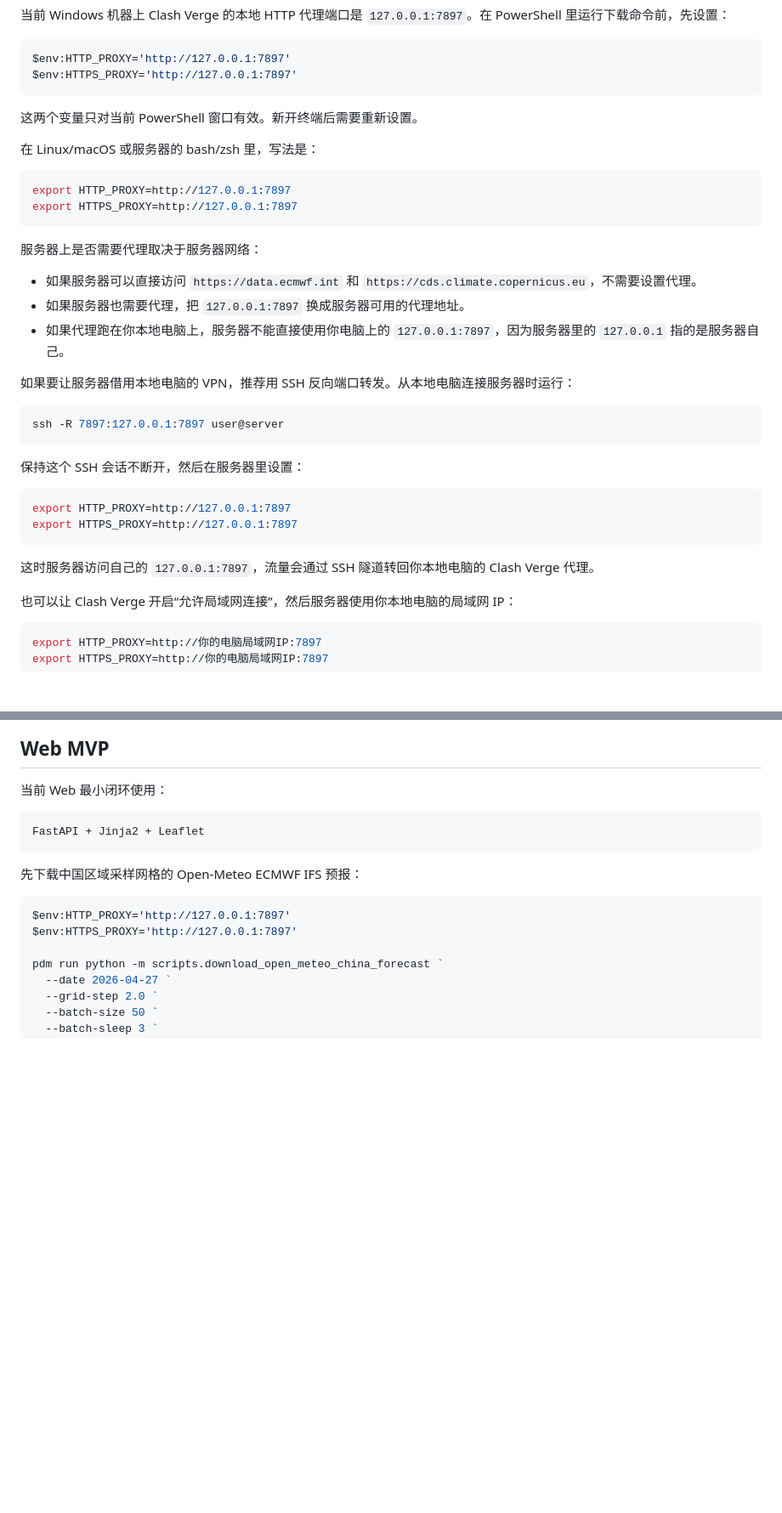
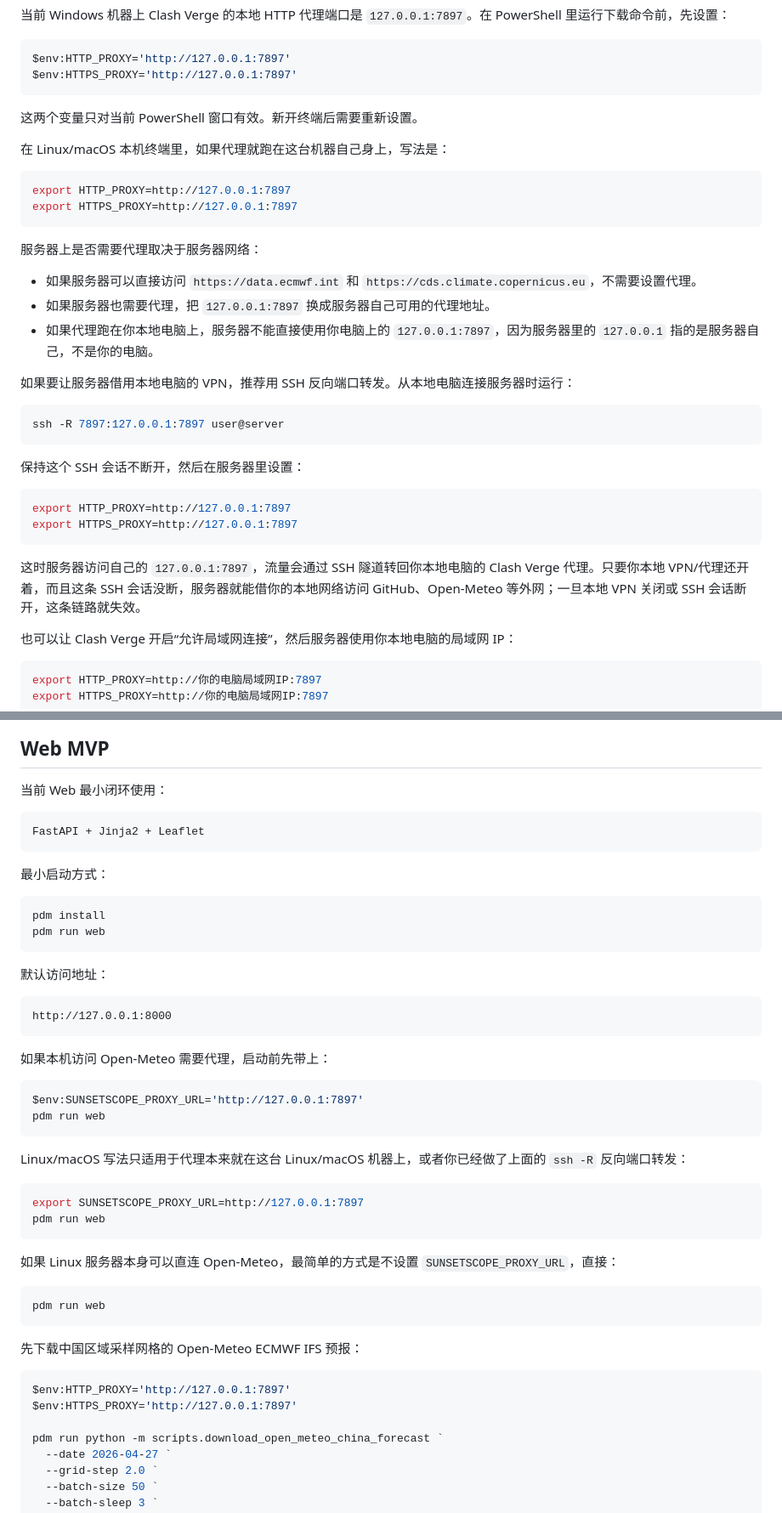
Before and after one commit to isayrhythm/SunsetScope, a Markdown page: README.md, 2 parts joined by grey strips. Shown at 85% size. Rendered like a GitHub page; blank space fills up the shorter version.

Commit message:
Clarify Linux proxy setup in README

````diff
--- a/README.md
+++ b/README.md
@@ -153,7 +153,7 @@ $env:HTTPS_PROXY='http://127.0.0.1:7897'
 
 这两个变量只对当前 PowerShell 窗口有效。新开终端后需要重新设置。
 
-在 Linux/macOS 或服务器的 bash/zsh 里，写法是：
+在 Linux/macOS 本机终端里，如果代理就跑在这台机器自己身上，写法是：
 
 ```bash
 export HTTP_PROXY=http://127.0.0.1:7897
@@ -163,8 +163,8 @@ export HTTPS_PROXY=http://127.0.0.1:7897
 服务器上是否需要代理取决于服务器网络：
 
 - 如果服务器可以直接访问 `https://data.ecmwf.int` 和 `https://cds.climate.copernicus.eu`，不需要设置代理。
-- 如果服务器也需要代理，把 `127.0.0.1:7897` 换成服务器可用的代理地址。
-- 如果代理跑在你本地电脑上，服务器不能直接使用你电脑上的 `127.0.0.1:7897`，因为服务器里的 `127.0.0.1` 指的是服务器自己。
+- 如果服务器也需要代理，把 `127.0.0.1:7897` 换成服务器自己可用的代理地址。
+- 如果代理跑在你本地电脑上，服务器不能直接使用你电脑上的 `127.0.0.1:7897`，因为服务器里的 `127.0.0.1` 指的是服务器自己，不是你的电脑。
 
 如果要让服务器借用本地电脑的 VPN，推荐用 SSH 反向端口转发。从本地电脑连接服务器时运行：
 
@@ -179,7 +179,7 @@ export HTTP_PROXY=http://127.0.0.1:7897
 export HTTPS_PROXY=http://127.0.0.1:7897
 ```
 
-这时服务器访问自己的 `127.0.0.1:7897`，流量会通过 SSH 隧道转回你本地电脑的 Clash Verge 代理。
+这时服务器访问自己的 `127.0.0.1:7897`，流量会通过 SSH 隧道转回你本地电脑的 Clash Verge 代理。只要你本地 VPN/代理还开着，而且这条 SSH 会话没断，服务器就能借你的本地网络访问 GitHub、Open-Meteo 等外网；一旦本地 VPN 关闭或 SSH 会话断开，这条链路就失效。
 
 也可以让 Clash Verge 开启“允许局域网连接”，然后服务器使用你本地电脑的局域网 IP：
 
@@ -465,6 +465,39 @@ xr.open_dataset("sanya_sunset_bundle.grib2", engine="cfgrib")
 FastAPI + Jinja2 + Leaflet
 ```
 
+最小启动方式：
+
+```bash
+pdm install
+pdm run web
+```
+
+默认访问地址：
+
+```text
+http://127.0.0.1:8000
+```
+
+如果本机访问 Open-Meteo 需要代理，启动前先带上：
+
+```powershell
+$env:SUNSETSCOPE_PROXY_URL='http://127.0.0.1:7897'
+pdm run web
+```
+
+Linux/macOS 写法只适用于代理本来就在这台 Linux/macOS 机器上，或者你已经做了上面的 `ssh -R` 反向端口转发：
+
+```bash
+export SUNSETSCOPE_PROXY_URL=http://127.0.0.1:7897
+pdm run web
+```
+
+如果 Linux 服务器本身可以直连 Open-Meteo，最简单的方式是不设置 `SUNSETSCOPE_PROXY_URL`，直接：
+
+```bash
+pdm run web
+```
+
 先下载中国区域采样网格的 Open-Meteo ECMWF IFS 预报：
 
 ```powershell
````
Also changed, not shown: other parts of README.md (+11 -0 lines).
